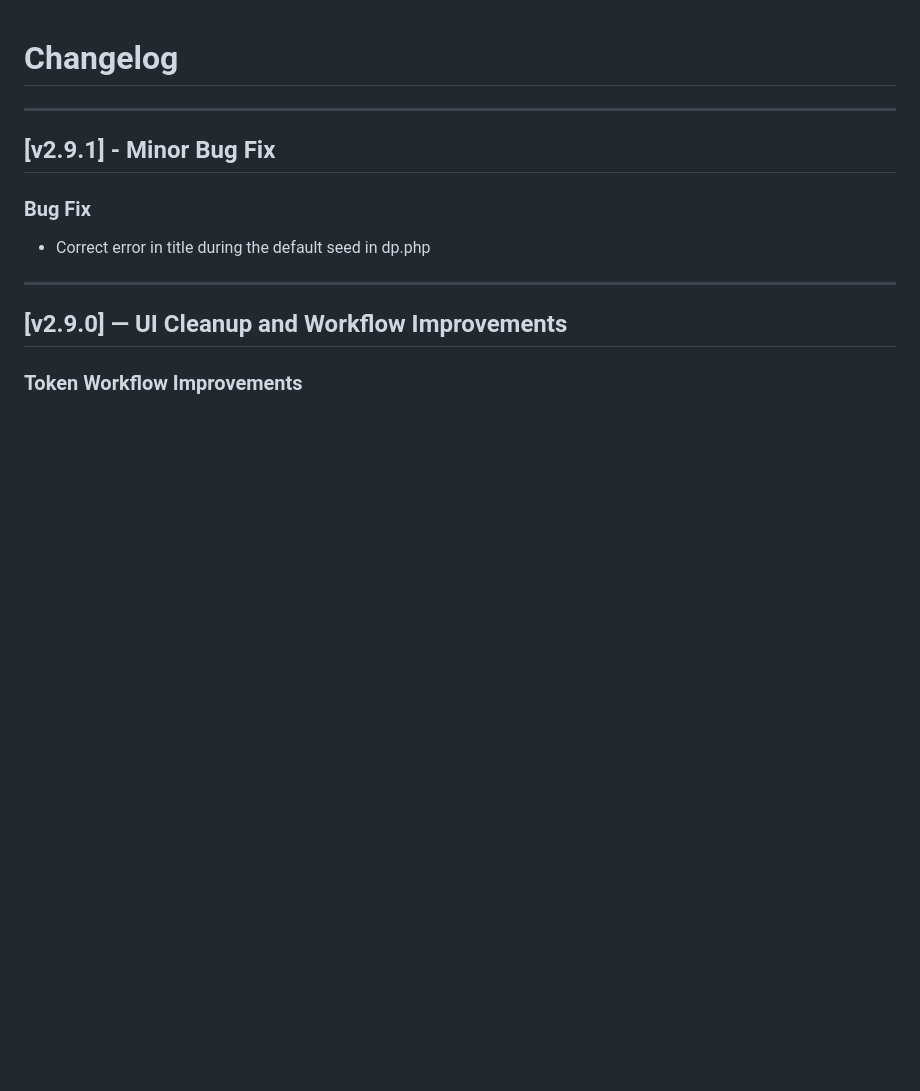
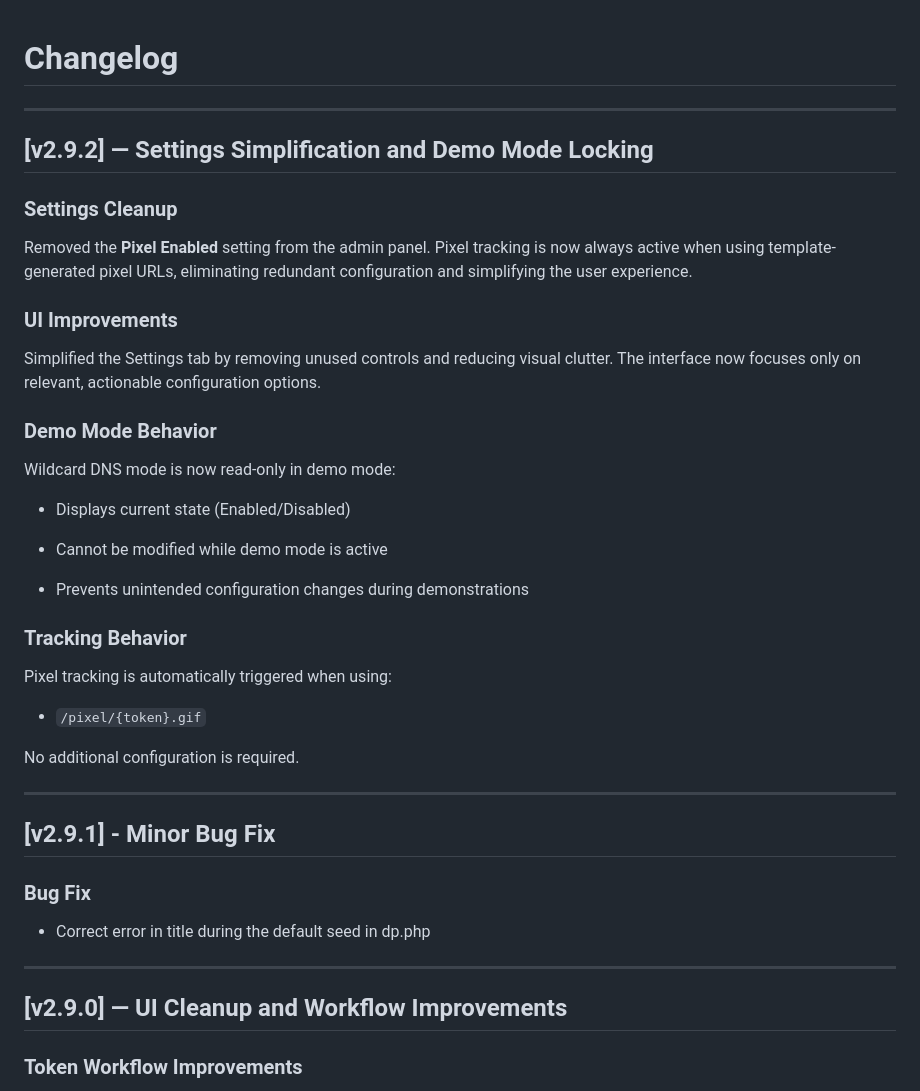
Before and after one commit to veddegre/signaltrace, a Markdown page: CHANGELOG.md, the part around the change. GitHub-like rendering; blank space fills up the shorter version.

Commit message:
Update CHANGELOG for version 2.9.2
Added details for version 2.9.2, including settings cleanup, UI improvements, demo mode behavior, and tracking behavior updates.

```diff
--- a/CHANGELOG.md
+++ b/CHANGELOG.md
@@ -1,4 +1,34 @@
 # Changelog
+
+---
+
+## [v2.9.2] — Settings Simplification and Demo Mode Locking
+
+### Settings Cleanup
+
+Removed the **Pixel Enabled** setting from the admin panel. Pixel tracking is now always active when using template-generated pixel URLs, eliminating redundant configuration and simplifying the user experience.
+
+### UI Improvements
+
+Simplified the Settings tab by removing unused controls and reducing visual clutter. The interface now focuses only on relevant, actionable configuration options.
+
+### Demo Mode Behavior
+
+Wildcard DNS mode is now read-only in demo mode:
+
+- Displays current state (Enabled/Disabled)
+
+- Cannot be modified while demo mode is active
+
+- Prevents unintended configuration changes during demonstrations
+
+### Tracking Behavior
+
+Pixel tracking is automatically triggered when using:
+
+- `/pixel/{token}.gif`
+
+No additional configuration is required.
 
 ---
 
```
